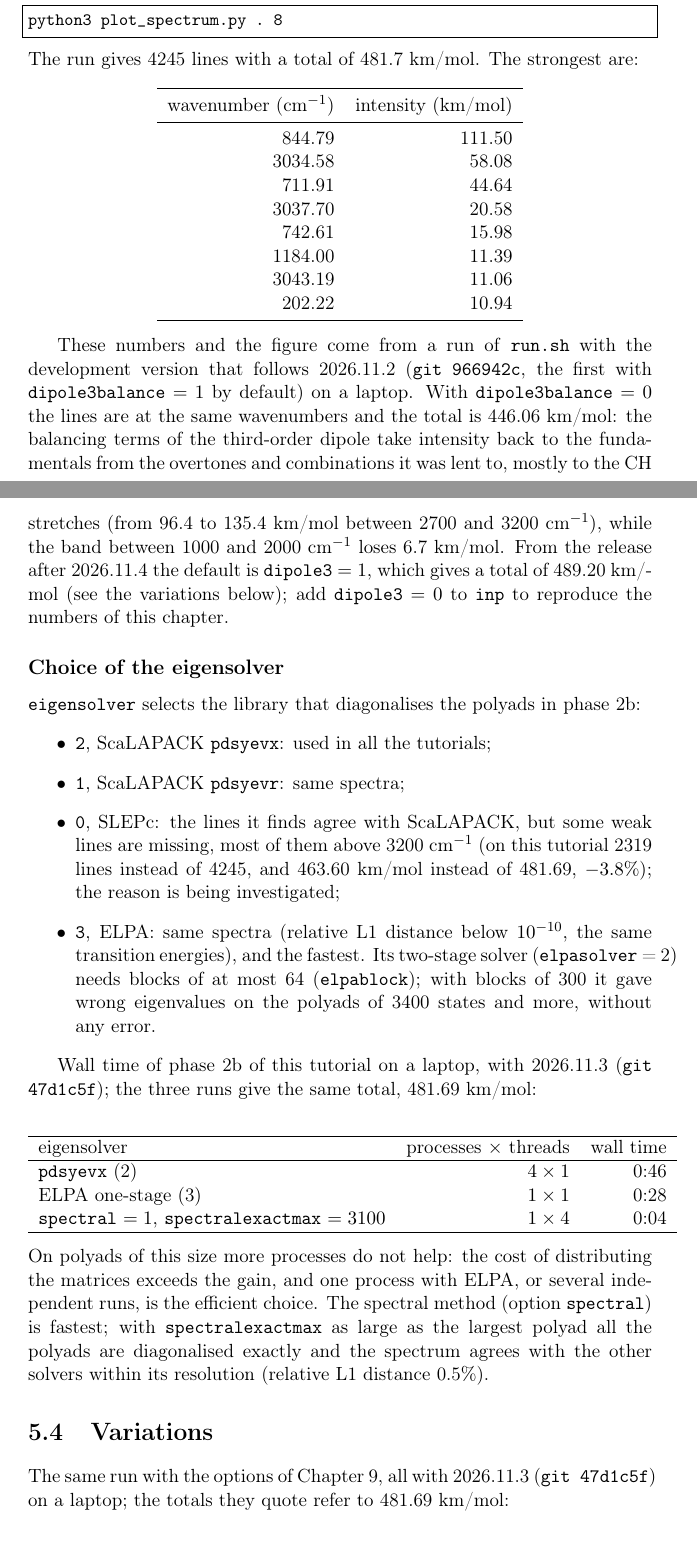
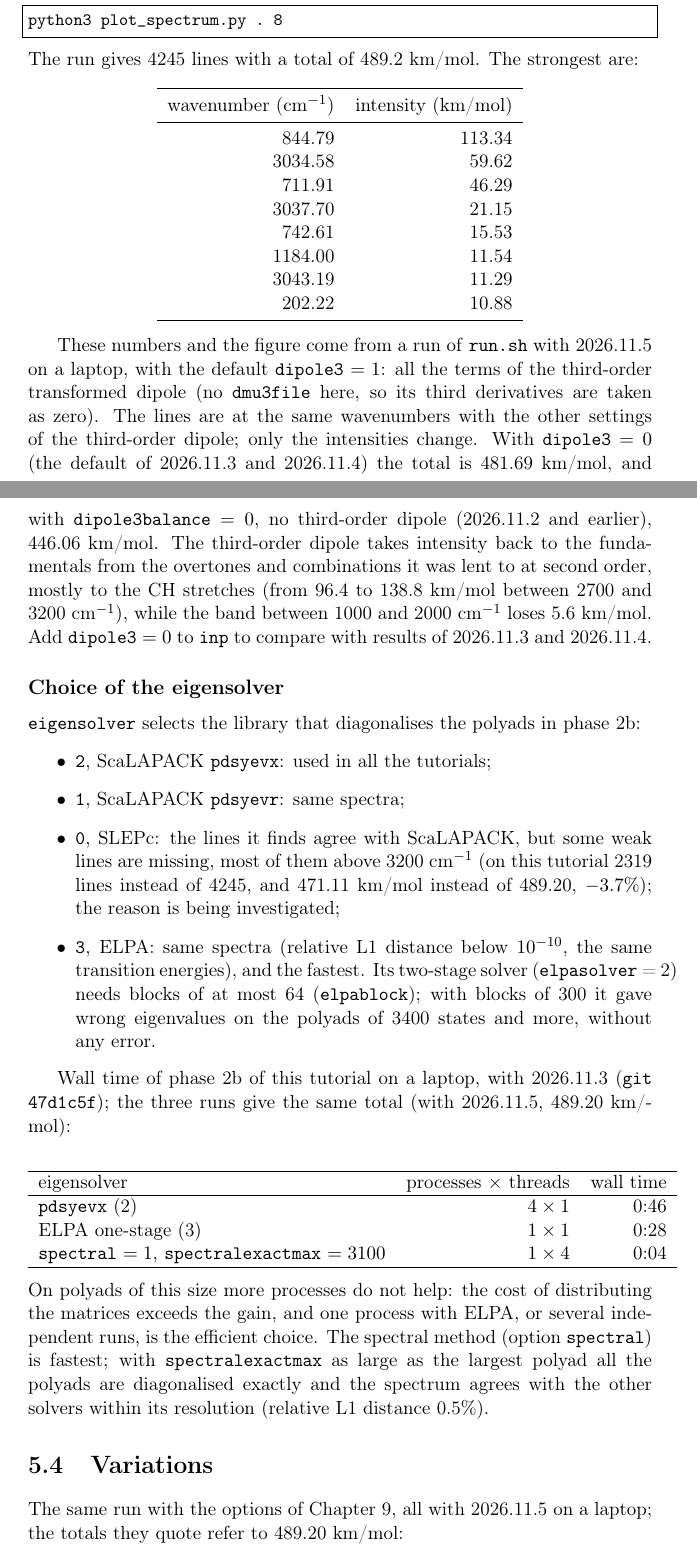
Before and after one commit to gmulas/AnharmoniCaOs-manual, a LaTeX document (manual.tex, which reads chapters/tutorial-pyrene.tex): two parts of pages 53 and 55 of 97, joined at a grey line, cut so that both start at the same text. Compiled offline with pdfLaTeX.

Commit message:
Numbers of Tutorials 1 and 3 with dipole3 = 1, the default of 2026.11.5
dipole3 = 1 becomes the default in 2026.11.5. It changes only intensities:
the lines and polyads are the same.

- Tutorial 1: the strongest lines and the figure from run.sh with 2026.11.5
  (4245 lines, 489.20 km/mol). The default paragraph states the old values
  (dipole3 = 0: 481.69; dipole3balance = 0: 446.06). SLEPc gives
  471.11 instead of 489.20. The variations were rerun with 2026.11.5:
  - shiftgeometry 488.64;
  - closureterms = 0: L1 8.3 %;
  - thresholds 0.1: 488.54, L1 35.5 %;
  - dipole3 = 0 is now the variation, with its regions.
- Tutorial 3: the table has the default dipole3 = 1 first, then
  dipole3 = 0, from the 39 jobs of 2026.11.5. They give the files of
  2026.11.4 byte for byte. The emission at 200 K is now 0.0547 and
  0.0500 s-1. The third-order dipole adds 9.7 % at 0 K and 9.3 % at
  200 K; at 200 K the 3.3 um band is 139.6 km/mol.
- Tutorial 2: dmu3file is read with the default.
- The anh_assemble.py --axes example on Tutorial 1: a 153.5, b 142.9,
  c 192.8 km/mol.
- The dipole3 entry: "default since 2026.11.5".

Every number comes from runs of the release candidate (git 60481ee) on a
laptop (Tutorials 1 and 2) and on a cluster (Tutorial 3). The Tutorial 1
timings are not remeasured (other calculations were running) and stay
those of 2026.11.3. make pdf: 96 pages.

Co-Authored-By: Claude Opus 5.5 <noreply@anthropic.com>

```diff
--- a/chapters/tutorial-pyrene.tex
+++ b/chapters/tutorial-pyrene.tex
@@ -108,20 +108,20 @@ lines and draws Figure~\ref{fig:pyrene}:
 \begin{lstlisting}
 python3 plot_spectrum.py . 8
 \end{lstlisting}
-The run gives 4245 lines with a total of 481.7~km/mol. The strongest are:
+The run gives 4245 lines with a total of 489.2~km/mol. The strongest are:
 \begin{center}
 \begin{tabular}{rr}
 \toprule
 wavenumber (cm$^{-1}$) & intensity (km/mol) \\
 \midrule
-844.79 & 111.50 \\
-3034.58 & 58.08 \\
-711.91 & 44.64 \\
-3037.70 & 20.58 \\
-742.61 & 15.98 \\
-1184.00 & 11.39 \\
-3043.19 & 11.06 \\
-202.22 & 10.94 \\
+844.79 & 113.34 \\
+3034.58 & 59.62 \\
+711.91 & 46.29 \\
+3037.70 & 21.15 \\
+742.61 & 15.53 \\
+1184.00 & 11.54 \\
+3043.19 & 11.29 \\
+202.22 & 10.88 \\
 \bottomrule
 \end{tabular}
 \end{center}
@@ -136,18 +136,20 @@ split among the states they are in resonance with.}
 \label{fig:pyrene}
 \end{figure}
 
-These numbers and the figure come from a run of \file{run.sh} with the
-development version that follows 2026.11.2 (\texttt{git 966942c}, the first
-with \opt{dipole3balance}~$=1$ by default) on a laptop. With
-\opt{dipole3balance}~$=0$ the lines are at the same wavenumbers and the total
-is 446.06~km/mol: the balancing terms of the third-order dipole take
-intensity back to the fundamentals from the overtones and combinations it
-was lent to, mostly to the CH stretches (from 96.4 to 135.4~km/mol between
-2700 and 3200~cm$^{-1}$), while the band between 1000 and 2000~cm$^{-1}$
-loses 6.7~km/mol.
-From the release after 2026.11.4 the default is \opt{dipole3}~$=1$, which
-gives a total of 489.20~km/mol (see the variations below); add
-\opt{dipole3}~$=0$ to \file{inp} to reproduce the numbers of this chapter.
+These numbers and the figure come from a run of \file{run.sh} with
+2026.11.5 on a laptop, with the default \opt{dipole3}~$=1$: all the terms
+of the third-order transformed dipole (no \file{dmu3file} here, so its
+third derivatives are taken as zero). The lines are at the same
+wavenumbers with the other settings of the third-order dipole; only the
+intensities change. With \opt{dipole3}~$=0$ (the default of 2026.11.3
+and 2026.11.4) the total is 481.69~km/mol, and with
+\opt{dipole3balance}~$=0$, no third-order dipole (2026.11.2 and earlier),
+446.06~km/mol. The third-order dipole takes intensity back to the
+fundamentals from the overtones and combinations it was lent to at
+second order, mostly to the CH stretches (from 96.4 to 138.8~km/mol
+between 2700 and 3200~cm$^{-1}$), while the band between 1000 and
+2000~cm$^{-1}$ loses 5.6~km/mol. Add \opt{dipole3}~$=0$ to \file{inp} to
+compare with results of 2026.11.3 and 2026.11.4.
 
 \subsection*{Choice of the eigensolver}
 
@@ -158,8 +160,8 @@ phase 2b:
 \item \texttt{1}, ScaLAPACK \texttt{pdsyevr}: same spectra;
 \item \texttt{0}, SLEPc: the lines it finds agree with ScaLAPACK, but
   some weak lines are missing, most of them above 3200~cm$^{-1}$ (on this
-  tutorial 2319 lines instead of 4245, and 463.60~km/mol instead of
-  481.69, $-3.8$\%); the reason is being investigated;
+  tutorial 2319 lines instead of 4245, and 471.11~km/mol instead of
+  489.20, $-3.7$\%); the reason is being investigated;
 \item \texttt{3}, ELPA: same spectra (relative L1 distance below
   $10^{-10}$, the same transition energies), and the fastest. Its two-stage
   solver (\opt{elpasolver}~=~2) needs blocks of at most 64
@@ -168,7 +170,8 @@ phase 2b:
 \end{itemize}
 
 Wall time of phase 2b of this tutorial on a laptop, with 2026.11.3
-(\texttt{git 47d1c5f}); the three runs give the same total, 481.69~km/mol:
+(\texttt{git 47d1c5f}); the three runs give the same total (with
+2026.11.5, 489.20~km/mol):
 \begin{center}
 \begin{tabular}{lrr}
 \hline
@@ -191,8 +194,7 @@ the spectrum agrees with the other solvers within its resolution
 \section{Variations}\label{sec:tut-pyrene-var}
 
 The same run with the options of Chapter~\ref{ch:inputs}, all with
-2026.11.3 (\texttt{git 47d1c5f}) on a laptop; the totals they quote refer
-to 481.69~km/mol:
+2026.11.5 on a laptop; the totals they quote refer to 489.20~km/mol:
 \begin{itemize}
 \item \opt{shiftgeometry}: lines below 3000~cm$^{-1}$ shift by up to about
   4~cm$^{-1}$, some intensities change by up to about 20\%, and the total
```
Also changed, not shown: chapters/inputs.tex (+1 -1 lines), chapters/programs.tex (+3 -3 lines), chapters/tutorial-gaussian.tex (+2 -1 lines), chapters/tutorial-thermal.tex (+21 -17 lines), figures/pyrene-spectrum.png, chapters/tutorial-pyrene.tex (26 more changed lines).
